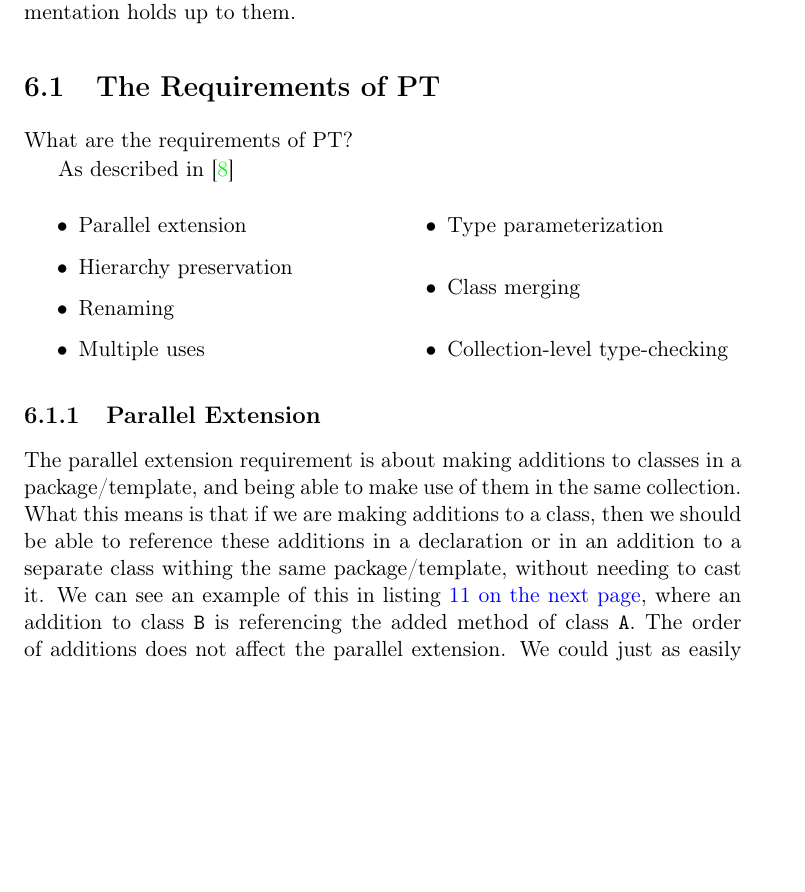
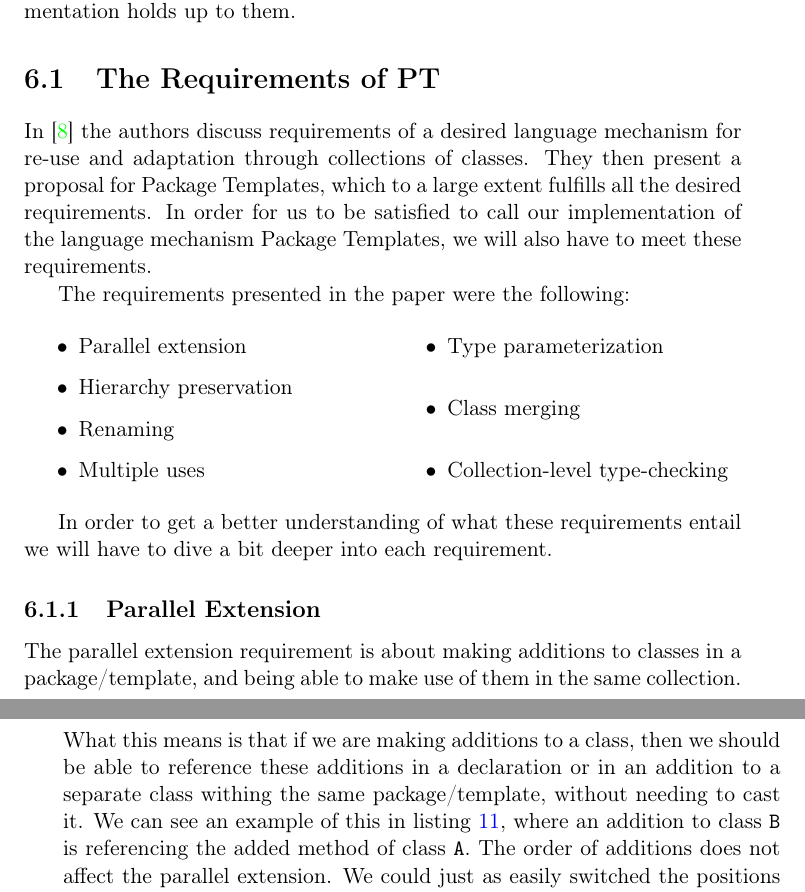
Before and after one commit to petter/master-thesis, a LaTeX thesis (src/main.tex, which reads src/chapters/does-pts-fulfill-requirements/the-requirements-of-pt.tex): part of page 42 of 53 before the commit and two parts of pages 42 and 43 of 53 after it, the two joined at a grey line, cut so that both start at the same text, the shorter picture padded with empty space. Compiled offline with pdfLaTeX; a LaTeX package or settings file that is missing is left out.

Commit message:
Litt mer motivasjon

```diff
--- a/src/chapters/does-pts-fulfill-requirements/the-requirements-of-pt.tex
+++ b/src/chapters/does-pts-fulfill-requirements/the-requirements-of-pt.tex
@@ -1,9 +1,11 @@
 % TODO: Kanskje bedre å ha denne inn i background til PT?
 \section{The Requirements of PT}\label{sec:the-requirements-of-pt}
 
-What are the requirements of PT?
+In~\cite{jot} the authors discuss requirements of a desired language mechanism for re-use and adaptation through collections of classes.
+They then present a proposal for Package Templates, which to a large extent fulfills all the desired requirements.
+In order for us to be satisfied to call our implementation of the language mechanism Package Templates, we will also have to meet these requirements.
 
-As described in~\cite{jot}
+The requirements presented in the paper were the following:
 
 \begin{multicols}{2}
     \begin{itemize}
@@ -16,6 +18,8 @@ As described in~\cite{jot}
         \item Collection-level type-checking
     \end{itemize}
 \end{multicols}
+
+In order to get a better understanding of what these requirements entail we will have to dive a bit deeper into each requirement.
 
 \subsection{Parallel Extension}\label{subsec:parallel-extension}
 % - \textbf{Parallel  extension:}  When  using  the  collection  C  in  a  certain  setting  we  can  add  attributes  to  A  and  B.
```
Also changed, not shown: src/main.pdf.
